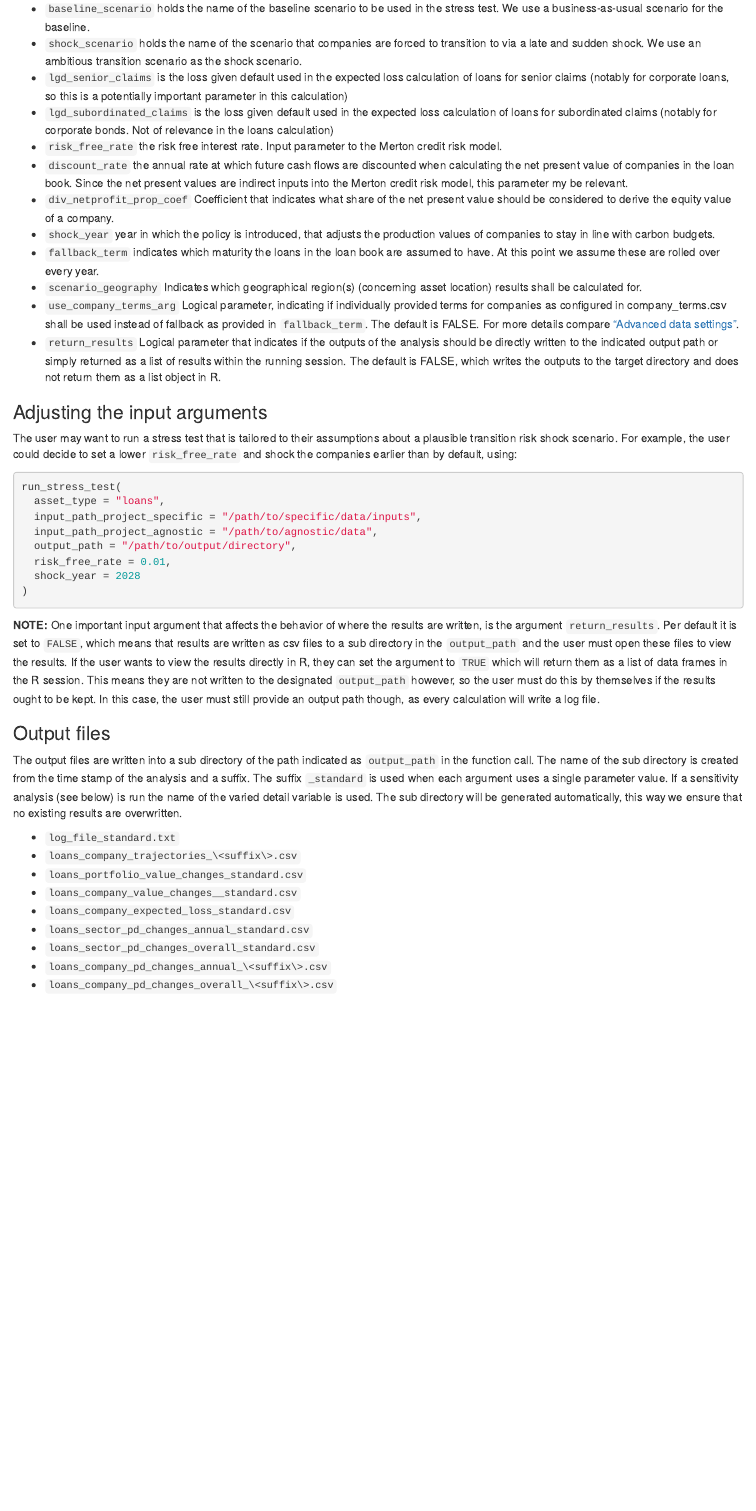
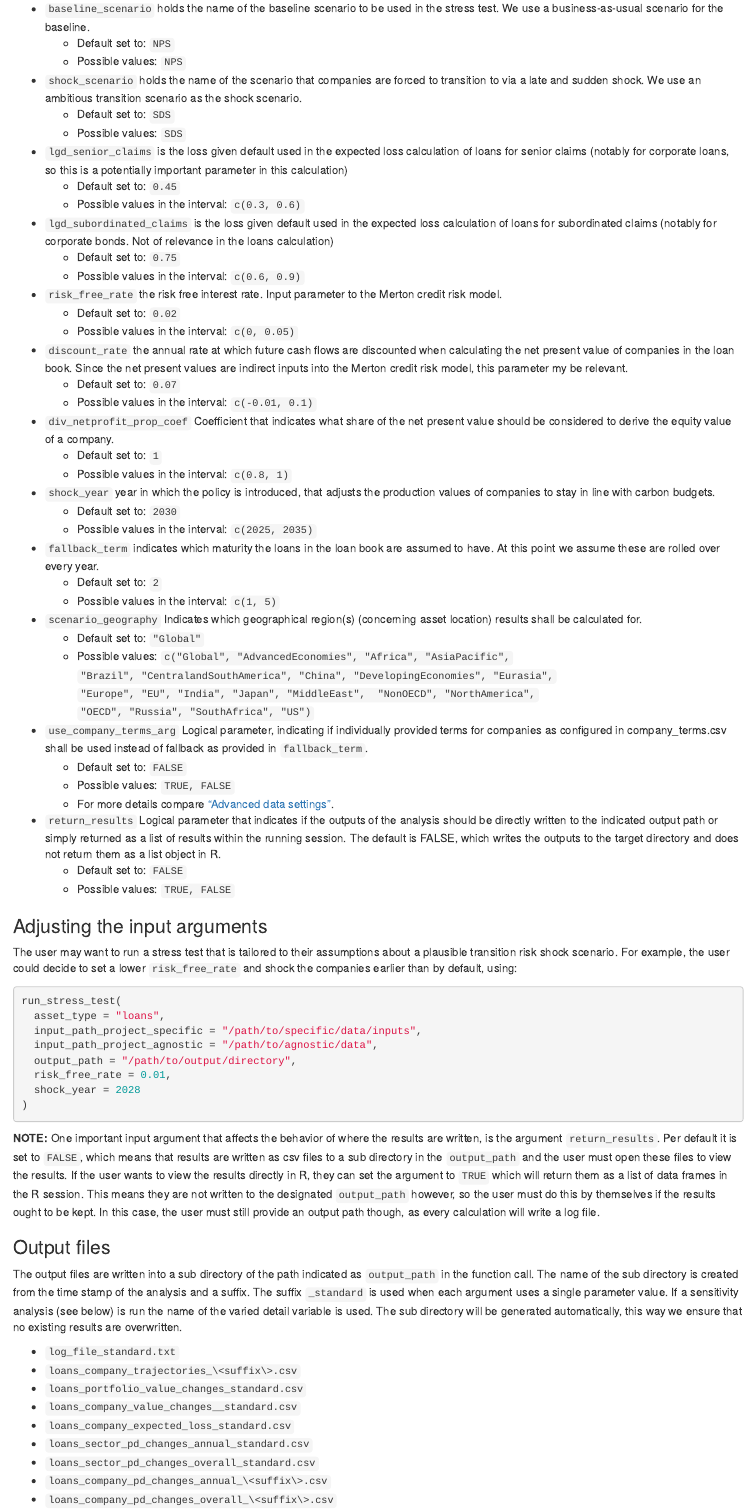
Before and after one commit to 2DegreesInvesting/r2dii.climate.stress.test, an R Markdown document (vignettes/articles/03-run-stress-test.Rmd): the page in a window 1100 px wide, from 1570 px down. Rendered offline with R 4.5, knitr and Pandoc, with nearby package versions.

Commit message:
adding an overview of possible input parameters for both scenario geography and all others for consistency

```diff
--- a/vignettes/articles/03-run-stress-test.Rmd
+++ b/vignettes/articles/03-run-stress-test.Rmd
@@ -90,39 +90,67 @@ The meaning of each of the detail arguments is as follows:
 
 * `baseline_scenario` holds the name of the baseline scenario to be used in the
 stress test. We use a business-as-usual scenario for the baseline.
+  + Default set to: `NPS`
+  + Possible values: `NPS`
 * `shock_scenario` holds the name of the scenario that companies are forced to
 transition to via a late and sudden shock. We use an ambitious transition
 scenario as the shock scenario.
+  + Default set to: `SDS`
+  + Possible values: `SDS`
 * `lgd_senior_claims` is the loss given default used in the expected loss
 calculation of loans for senior claims (notably for corporate loans, so this is
 a potentially important parameter in this calculation)
+  + Default set to: `0.45`
+  + Possible values in the interval: `c(0.3, 0.6)`
 * `lgd_subordinated_claims` is the loss given default used in the expected loss
 calculation of loans for subordinated claims (notably for corporate bonds. Not
 of relevance in the loans calculation)
+  + Default set to: `0.75`
+  + Possible values in the interval: `c(0.6, 0.9)`
 * `risk_free_rate` the risk free interest rate. Input parameter to the Merton
 credit risk model.
+  + Default set to: `0.02`
+  + Possible values in the interval: `c(0, 0.05)`
 * `discount_rate` the annual rate at which future cash flows are discounted when
 calculating the net present value of companies in the loan book. Since the net
 present values are indirect inputs into the Merton credit risk model, this
 parameter my be relevant.
+  + Default set to: `0.07`
+  + Possible values in the interval: `c(-0.01, 0.1)`
 * `div_netprofit_prop_coef` Coefficient that indicates what share of the net
 present value should be considered to derive the equity value of a company.
+  + Default set to: `1`
+  + Possible values in the interval: `c(0.8, 1)`
 * `shock_year` year in which the policy is introduced, that adjusts the
 production values of companies to stay in line with carbon budgets.
+  + Default set to: `2030`
+  + Possible values in the interval: `c(2025, 2035)`
 * `fallback_term` indicates which maturity the loans in the loan book are
 assumed to have. At this point we assume these are rolled over every year.
+  + Default set to: `2`
+  + Possible values in the interval: `c(1, 5)`
 * `scenario_geography` Indicates which geographical region(s) (concerning asset
 location) results shall be calculated for.
+  + Default set to: `"Global"`
+  + Possible values: `c("Global", "AdvancedEconomies", "Africa", "AsiaPacific",`
+  `"Brazil", "CentralandSouthAmerica", "China", "DevelopingEconomies", "Eurasia",`
+  `"Europe", "EU", "India", "Japan", "MiddleEast",  "NonOECD", "NorthAmerica",`
+  `"OECD", "Russia", "SouthAfrica", "US")`
 * `use_company_terms_arg` Logical parameter, indicating if individually provided
 terms for companies as configured in company_terms.csv shall be used instead of
-fallback as provided in `fallback_term`. The default is FALSE. For more details
-compare ["Advanced data
-settings"](https://2degreesinvesting.github.io/r2dii.climate.stress.test/articles/articles/04-advanced-data-settings.html).
+fallback as provided in `fallback_term`.
+  + Default set to: `FALSE`
+  + Possible values: `TRUE, FALSE`
+  + For more details
+  compare ["Advanced data
+  settings"](https://2degreesinvesting.github.io/r2dii.climate.stress.test/articles/articles/04-advanced   -data-settings.html).
 * `return_results` Logical parameter that indicates if the outputs of the
 analysis should be directly written to the indicated output path or simply
 returned as a list of results within the running session. The default is FALSE,
 which writes the outputs to the target directory and does not return them as a
 list object in R.
+  + Default set to: `FALSE`
+  + Possible values: `TRUE, FALSE`
 
 ### Adjusting the input arguments
 The user may want to run a stress test that is tailored to their assumptions
```
